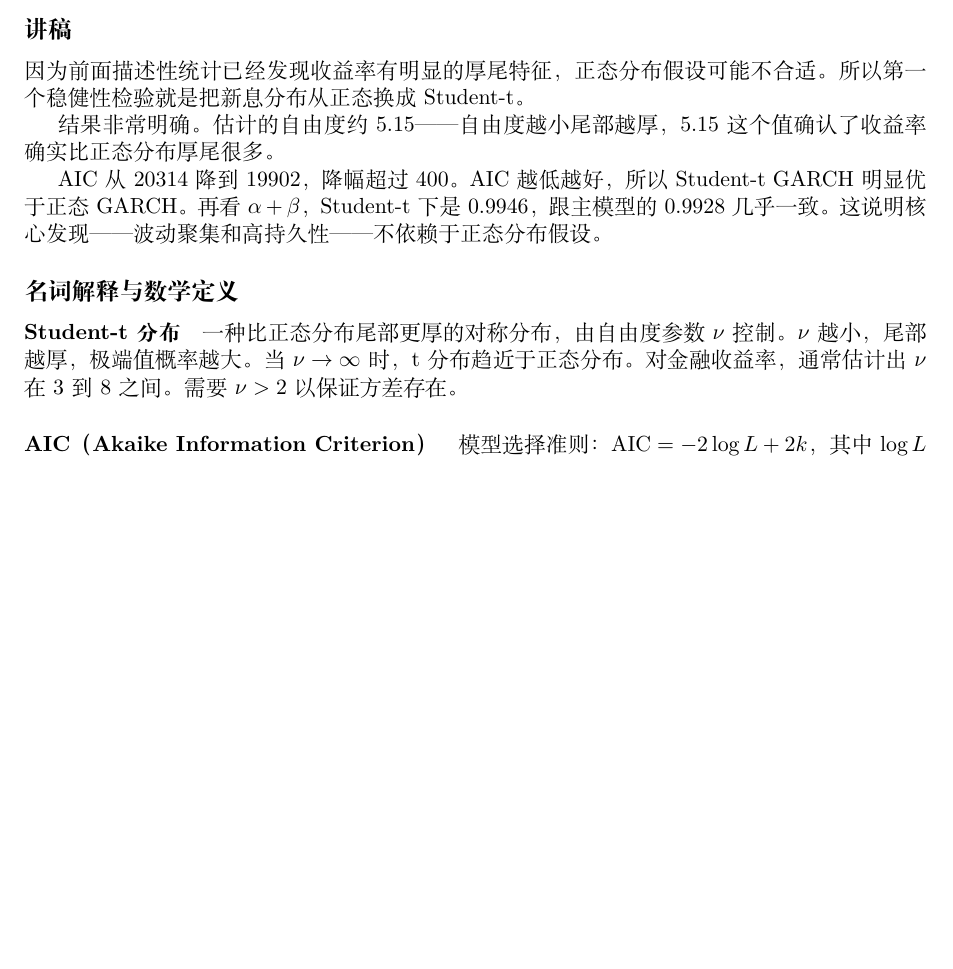
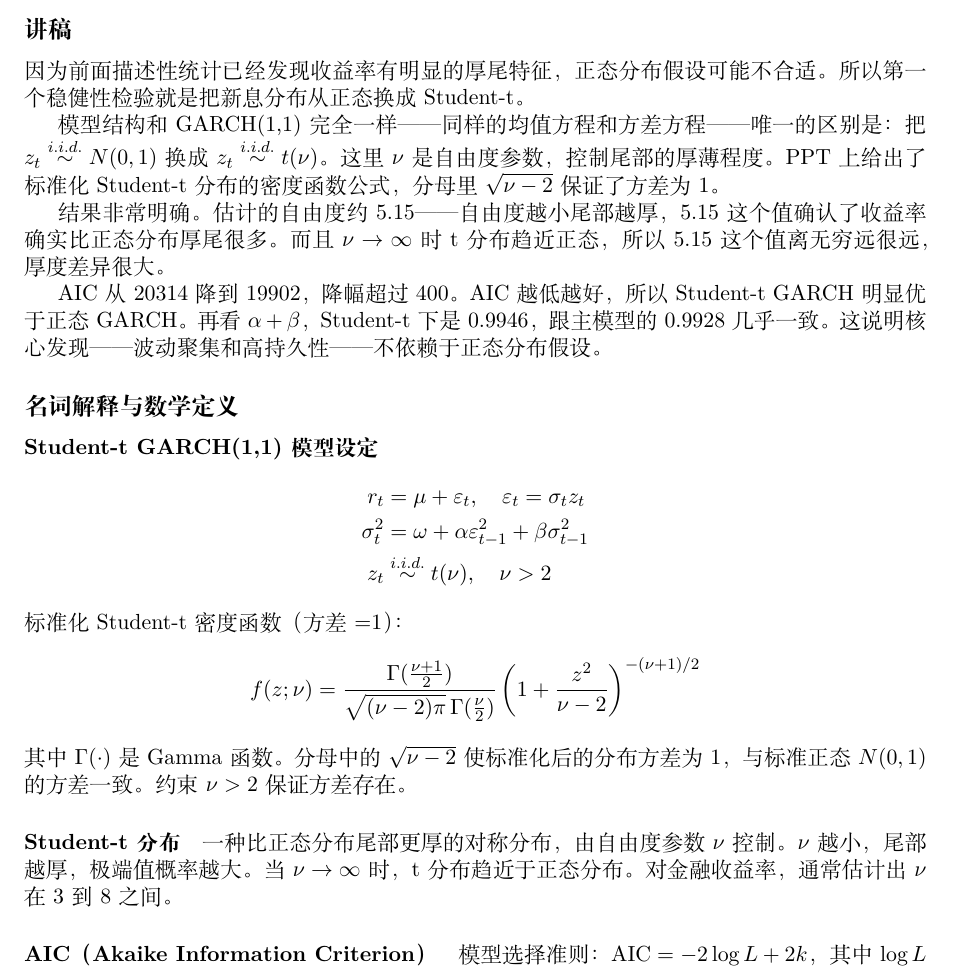
Before and after one commit to ljq2088/hs300-garch-volatility, a LaTeX document (paper/presentation_speech_notes.tex): part of page 16 of 23, cut so that both start at the same text, the shorter picture padded with empty space. Compiled offline with XeLaTeX; a missing font is replaced by an installed copy or a similar font.

Commit message:
add model formula definitions to beamer and speech notes
- Slide 9: add conditional variance definition sigma_t^2 = Var(r_t | F_{t-1})
- Slide 14: add full Student-t GARCH model equations + standardized density
- Speech notes: update Slide 9 and Slide 14 with corresponding formulas

Co-Authored-By: Claude Opus 4.7 <noreply@anthropic.com>

```diff
--- a/paper/presentation_speech_notes.tex
+++ b/paper/presentation_speech_notes.tex
@@ -313,13 +315,28 @@ r_t &= \mu + \varepsilon_t \quad \text{（均值方程）}\\
 \subsection*{讲稿}
 因为前面描述性统计已经发现收益率有明显的厚尾特征，正态分布假设可能不合适。所以第一个稳健性检验就是把新息分布从正态换成Student-t。
 
-结果非常明确。估计的自由度约5.15——自由度越小尾部越厚，5.15这个值确认了收益率确实比正态分布厚尾很多。
+模型结构和GARCH(1,1)完全一样——同样的均值方程和方差方程——唯一的区别是：把 \(z_t \stackrel{i.i.d.}{\sim} N(0,1)\) 换成 \(z_t \stackrel{i.i.d.}{\sim} t(\nu)\)。这里\(\nu\)是自由度参数，控制尾部的厚薄程度。PPT上给出了标准化Student-t分布的密度函数公式，分母里\(\sqrt{\nu-2}\)保证了方差为1。
+
+结果非常明确。估计的自由度约5.15——自由度越小尾部越厚，5.15这个值确认了收益率确实比正态分布厚尾很多。而且 \(\nu \to \infty\) 时t分布趋近正态，所以5.15这个值离无穷远很远，厚度差异很大。
 
 AIC从20314降到19902，降幅超过400。AIC越低越好，所以Student-t GARCH明显优于正态GARCH。再看\(\alpha + \beta\)，Student-t下是0.9946，跟主模型的0.9928几乎一致。这说明核心发现——波动聚集和高持久性——不依赖于正态分布假设。
 
 \subsection*{名词解释与数学定义}
 
-\paragraph{Student-t分布} 一种比正态分布尾部更厚的对称分布，由自由度参数 \(\nu\) 控制。\(\nu\) 越小，尾部越厚，极端值概率越大。当 \(\nu \to \infty\) 时，t分布趋近于正态分布。对金融收益率，通常估计出 \(\nu\) 在3到8之间。需要 \(\nu > 2\) 以保证方差存在。
+\paragraph{Student-t GARCH(1,1) 模型设定}
+\begin{align*}
+r_t &= \mu + \varepsilon_t, \quad \varepsilon_t = \sigma_t z_t\\
+\sigma_t^2 &= \omega + \alpha \varepsilon_{t-1}^2 + \beta \sigma_{t-1}^2\\
+z_t &\stackrel{i.i.d.}{\sim} t(\nu), \quad \nu > 2
+\end{align*}
+标准化Student-t密度函数（方差=1）：
+\[
+f(z;\nu) = \frac{\Gamma(\frac{\nu+1}{2})}{\sqrt{(\nu-2)\pi}\,\Gamma(\frac{\nu}{2})}
+\left(1 + \frac{z^2}{\nu-2}\right)^{-(\nu+1)/2}
+\]
+其中 \(\Gamma(\cdot)\) 是Gamma函数。分母中的 \(\sqrt{\nu-2}\) 使标准化后的分布方差为1，与标准正态 \(N(0,1)\) 的方差一致。约束 \(\nu > 2\) 保证方差存在。
+
+\paragraph{Student-t分布} 一种比正态分布尾部更厚的对称分布，由自由度参数 \(\nu\) 控制。\(\nu\) 越小，尾部越厚，极端值概率越大。当 \(\nu \to \infty\) 时，t分布趋近于正态分布。对金融收益率，通常估计出 \(\nu\) 在3到8之间。
 
 \paragraph{AIC（Akaike Information Criterion）} 模型选择准则：\(\text{AIC} = -2\log L + 2k\)，其中 \(\log L\) 是对数似然值，\(k\) 是参数个数。AIC越小越好。它权衡了拟合优度和模型复杂度，对额外参数施加惩罚。AIC差大于2通常被视为有\"实质性差异\"，大于10则是\"非常强\"的证据。
 
```
Also changed, not shown: paper/beamer_presentation.tex (+16 -4 lines), paper/beamer_presentation.pdf, paper/presentation_speech_notes.pdf, paper/presentation_speech_notes.tex (6 more changed lines).
